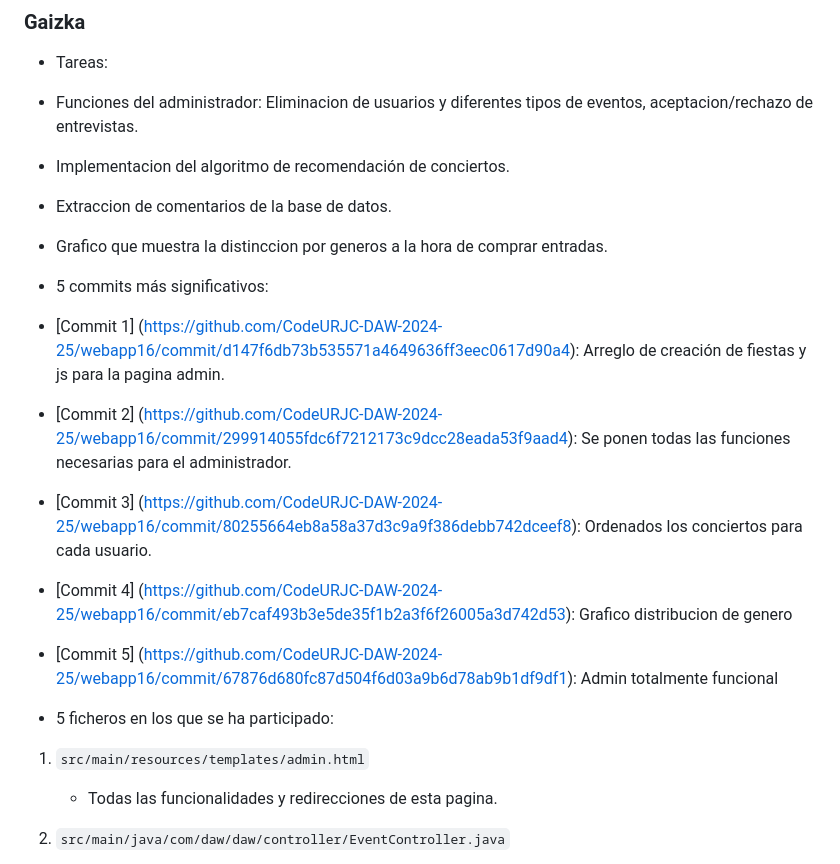
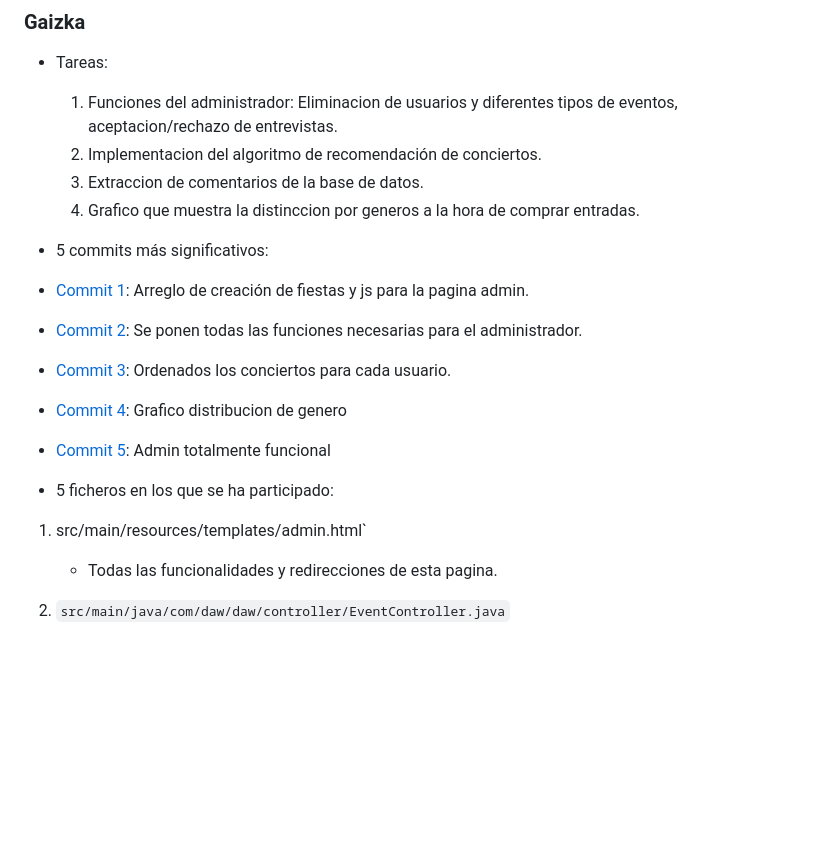
Before and after one commit to GaizkaURJC/webapp16Despliegue, a Markdown page: README.md, the part around the change. Drawn GitHub-style; blank space fills up the shorter version.

Commit message:
Updarte README.md

```diff
--- a/README.md
+++ b/README.md
@@ -379,22 +379,22 @@ Algunos commits no tienen toda la lógica o les falta un poco, pero son los prin
 ### Gaizka
 
 - Tareas:
-- Funciones del administrador: Eliminacion de usuarios y diferentes tipos de eventos, aceptacion/rechazo de entrevistas.
-- Implementacion del algoritmo de recomendación de conciertos.
-- Extraccion de comentarios de la base de datos.
-- Grafico que muestra la distinccion por generos a la hora de comprar entradas.
+  1. Funciones del administrador: Eliminacion de usuarios y diferentes tipos de eventos, aceptacion/rechazo de entrevistas.
+  2. Implementacion del algoritmo de recomendación de conciertos.
+  3. Extraccion de comentarios de la base de datos.
+  4. Grafico que muestra la distinccion por generos a la hora de comprar entradas.
 
 
 - 5 commits más significativos:
-- [Commit 1] (https://github.com/CodeURJC-DAW-2024-25/webapp16/commit/d147f6db73b535571a4649636ff3eec0617d90a4): Arreglo de creación de fiestas y js para la pagina admin.
-- [Commit 2] (https://github.com/CodeURJC-DAW-2024-25/webapp16/commit/299914055fdc6f7212173c9dcc28eada53f9aad4): Se ponen todas las funciones necesarias para el administrador.
-- [Commit 3] (https://github.com/CodeURJC-DAW-2024-25/webapp16/commit/80255664eb8a58a37d3c9a9f386debb742dceef8): Ordenados los conciertos para cada usuario.
-- [Commit 4] (https://github.com/CodeURJC-DAW-2024-25/webapp16/commit/eb7caf493b3e5de35f1b2a3f6f26005a3d742d53): Grafico distribucion de genero
-- [Commit 5] (https://github.com/CodeURJC-DAW-2024-25/webapp16/commit/67876d680fc87d504f6d03a9b6d78ab9b1df9df1): Admin totalmente funcional
+- [Commit 1](https://github.com/CodeURJC-DAW-2024-25/webapp16/commit/d147f6db73b535571a4649636ff3eec0617d90a4): Arreglo de creación de fiestas y js para la pagina admin.
+- [Commit 2](https://github.com/CodeURJC-DAW-2024-25/webapp16/commit/299914055fdc6f7212173c9dcc28eada53f9aad4): Se ponen todas las funciones necesarias para el administrador.
+- [Commit 3](https://github.com/CodeURJC-DAW-2024-25/webapp16/commit/80255664eb8a58a37d3c9a9f386debb742dceef8): Ordenados los conciertos para cada usuario.
+- [Commit 4](https://github.com/CodeURJC-DAW-2024-25/webapp16/commit/eb7caf493b3e5de35f1b2a3f6f26005a3d742d53): Grafico distribucion de genero
+- [Commit 5](https://github.com/CodeURJC-DAW-2024-25/webapp16/commit/67876d680fc87d504f6d03a9b6d78ab9b1df9df1): Admin totalmente funcional
 
 - 5 ficheros en los que se ha participado:
 
-1. `src/main/resources/templates/admin.html`
+1. src/main/resources/templates/admin.html`
    - Todas las funcionalidades y redirecciones de esta pagina.
 
 2. `src/main/java/com/daw/daw/controller/EventController.java`
```
